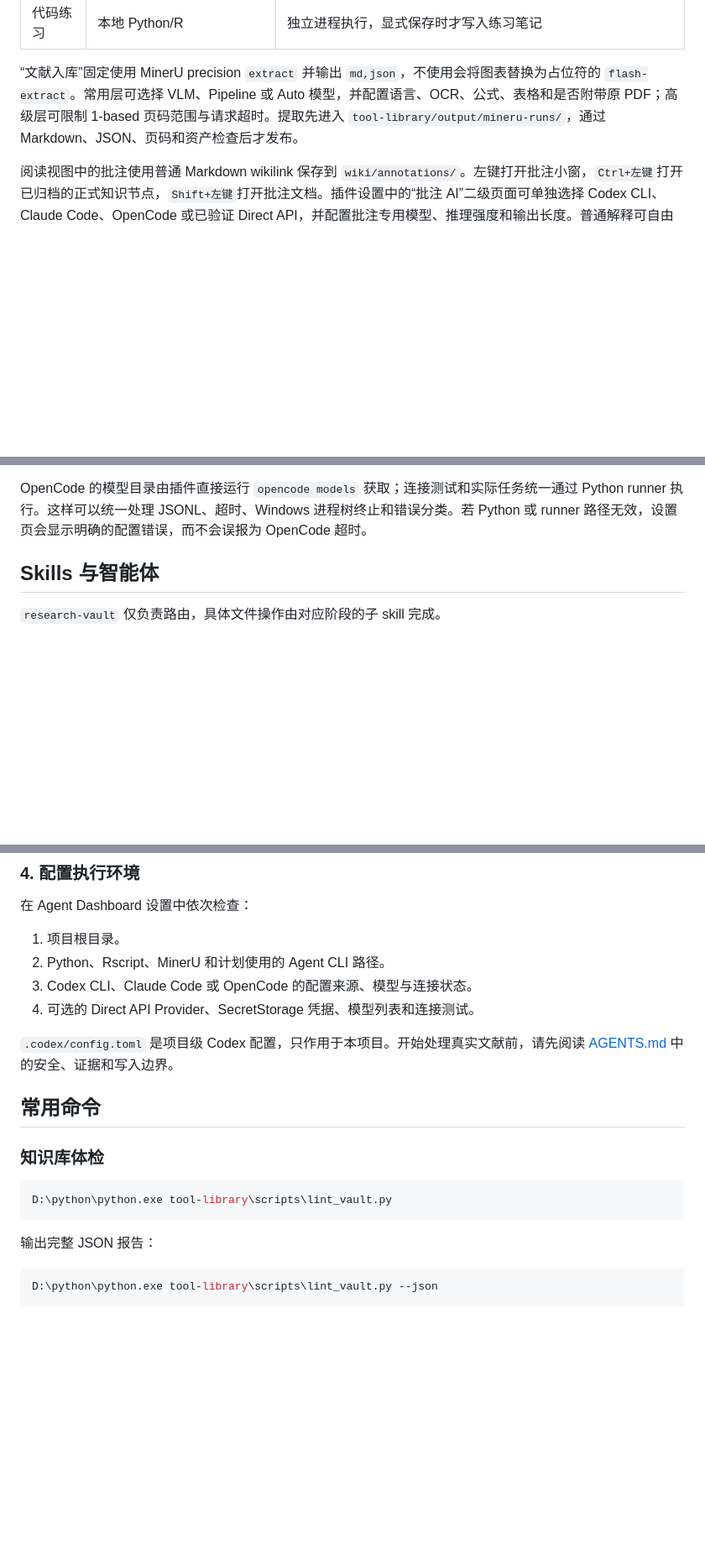
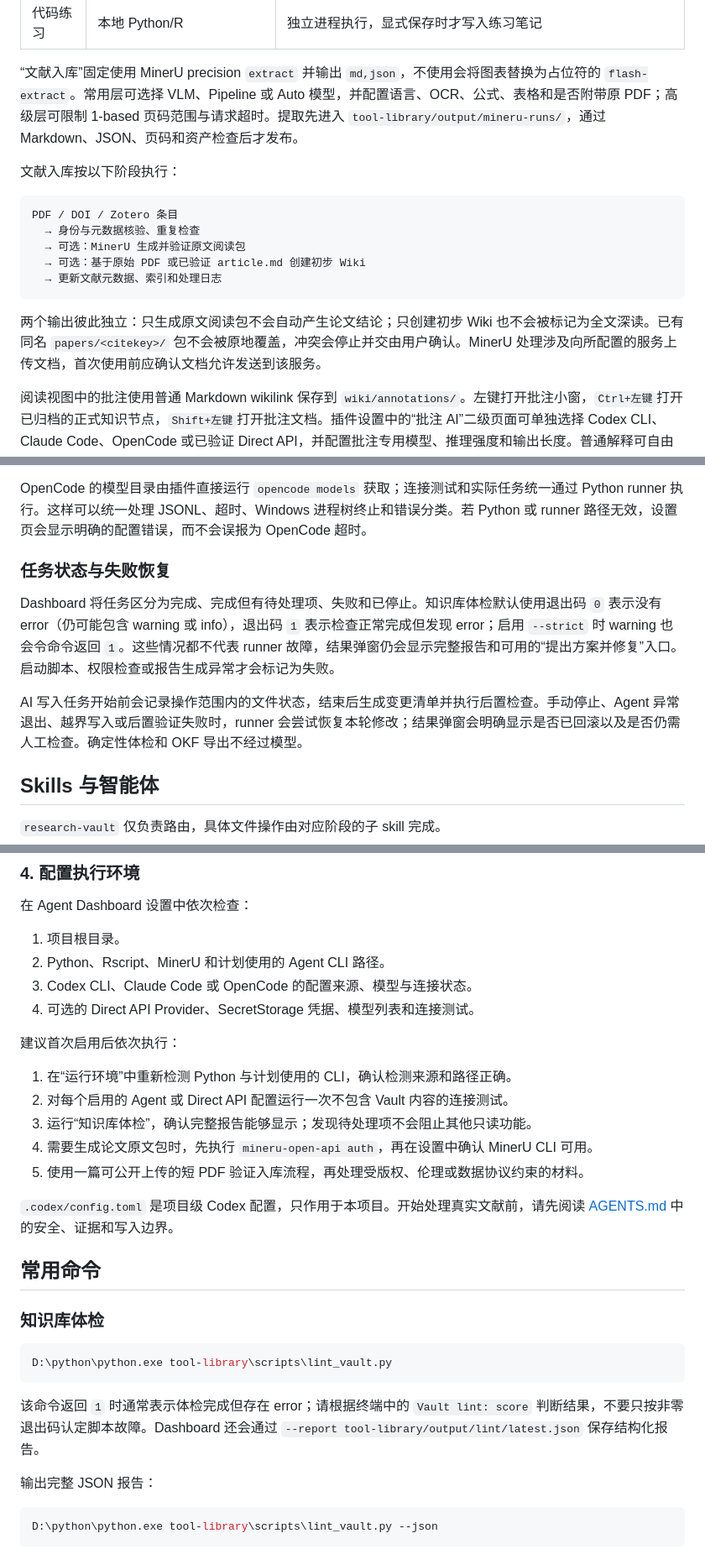
Before and after one commit to lljh2777-cyber/paper_knowledge_base, a Markdown page: README.md, 3 parts joined by grey strips. Shown at 84% size. Drawn GitHub-style; blank space fills up the shorter version.

Commit message:
docs: clarify dashboard workflows and task states

````diff
--- a/README.md
+++ b/README.md
@@ -69,6 +69,18 @@ papers / sources / methods / concepts / code / projects / synthesis
 
 “文献入库”固定使用 MinerU precision `extract` 并输出 `md,json`，不使用会将图表替换为占位符的 `flash-extract`。常用层可选择 VLM、Pipeline 或 Auto 模型，并配置语言、OCR、公式、表格和是否附带原 PDF；高级层可限制 1-based 页码范围与请求超时。提取先进入 `tool-library/output/mineru-runs/`，通过 Markdown、JSON、页码和资产检查后才发布。
 
+文献入库按以下阶段执行：
+
+```text
+PDF / DOI / Zotero 条目
+  → 身份与元数据核验、重复检查
+  → 可选：MinerU 生成并验证原文阅读包
+  → 可选：基于原始 PDF 或已验证 article.md 创建初步 Wiki
+  → 更新文献元数据、索引和处理日志
+```
+
+两个输出彼此独立：只生成原文阅读包不会自动产生论文结论；只创建初步 Wiki 也不会被标记为全文深读。已有同名 `papers/<citekey>/` 包不会被原地覆盖，冲突会停止并交由用户确认。MinerU 处理涉及向所配置的服务上传文档，首次使用前应确认文档允许发送到该服务。
+
 阅读视图中的批注使用普通 Markdown wikilink 保存到 `wiki/annotations/`。左键打开批注小窗，`Ctrl+左键`打开已归档的正式知识节点，`Shift+左键`打开批注文档。插件设置中的“批注 AI”二级页面可单独选择 Codex CLI、Claude Code、OpenCode 或已验证 Direct API，并配置批注专用模型、推理强度和输出长度。普通解释可自由选择 Agent 或 Direct API；启用浅层联网后仅使用 Agent，最多围绕 2 个检索问题、采用不超过 3 个权威来源，单次总时间限制为 15–45 秒。
 
 ### 模型后端
@@ -85,6 +97,12 @@ Direct API 凭据通过 Obsidian SecretStorage 管理，插件设置只保存凭
 CLI Agent 已建立版本化任务、能力和事件协议，命令构造与工具专有 JSONL 解析由独立适配器负责。当前注册 `codex-cli`、`claude-code` 与 `opencode`。三者分别保存模型覆盖，切换后端不会串用模型 ID。Claude Code 和 OpenCode 的知识库检索与批注解释保持只读；代码分析和综合分析可在阶段目录白名单内写入。所有 AI 写入任务都由宿主在运行前建立操作级快照，完成后生成变更清单并执行知识库体检；手动停止、进程失败、越界写入或验证失败时自动回滚。文献入库、PDF 深读和体检修复等完整写入任务仍只使用 Codex CLI。
 
 OpenCode 的模型目录由插件直接运行 `opencode models` 获取；连接测试和实际任务统一通过 Python runner 执行。这样可以统一处理 JSONL、超时、Windows 进程树终止和错误分类。若 Python 或 runner 路径无效，设置页会显示明确的配置错误，而不会误报为 OpenCode 超时。
+
+### 任务状态与失败恢复
+
+Dashboard 将任务区分为完成、完成但有待处理项、失败和已停止。知识库体检默认使用退出码 `0` 表示没有 error（仍可能包含 warning 或 info），退出码 `1` 表示检查正常完成但发现 error；启用 `--strict` 时 warning 也会令命令返回 `1`。这些情况都不代表 runner 故障，结果弹窗仍会显示完整报告和可用的“提出方案并修复”入口。启动脚本、权限检查或报告生成异常才会标记为失败。
+
+AI 写入任务开始前会记录操作范围内的文件状态，结束后生成变更清单并执行后置检查。手动停止、Agent 异常退出、越界写入或后置验证失败时，runner 会尝试恢复本轮修改；结果弹窗会明确显示是否已回滚以及是否仍需人工检查。确定性体检和 OKF 导出不经过模型。
 
 ## Skills 与智能体
 
@@ -212,6 +230,14 @@ cd paper_knowledge_base
 3. Codex CLI、Claude Code 或 OpenCode 的配置来源、模型与连接状态。
 4. 可选的 Direct API Provider、SecretStorage 凭据、模型列表和连接测试。
 
+建议首次启用后依次执行：
+
+1. 在“运行环境”中重新检测 Python 与计划使用的 CLI，确认检测来源和路径正确。
+2. 对每个启用的 Agent 或 Direct API 配置运行一次不包含 Vault 内容的连接测试。
+3. 运行“知识库体检”，确认完整报告能够显示；发现待处理项不会阻止其他只读功能。
+4. 需要生成论文原文包时，先执行 `mineru-open-api auth`，再在设置中确认 MinerU CLI 可用。
+5. 使用一篇可公开上传的短 PDF 验证入库流程，再处理受版权、伦理或数据协议约束的材料。
+
 `.codex/config.toml` 是项目级 Codex 配置，只作用于本项目。开始处理真实文献前，请先阅读 [AGENTS.md](AGENTS.md) 中的安全、证据和写入边界。
 
 ## 常用命令
@@ -221,6 +247,8 @@ cd paper_knowledge_base
 ```powershell
 D:\python\python.exe tool-library\scripts\lint_vault.py
 ```
+
+该命令返回 `1` 时通常表示体检完成但存在 error；请根据终端中的 `Vault lint: score` 判断结果，不要只按非零退出码认定脚本故障。Dashboard 还会通过 `--report tool-library/output/lint/latest.json` 保存结构化报告。
 
 输出完整 JSON 报告：
 
````
